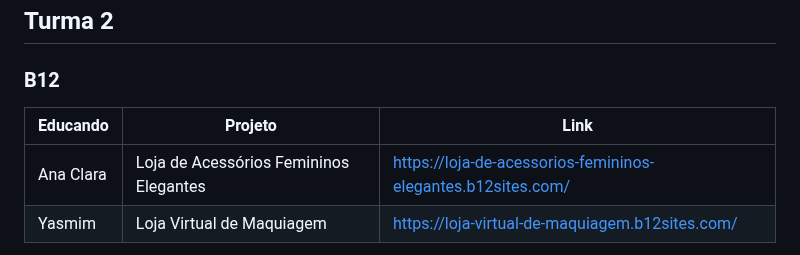
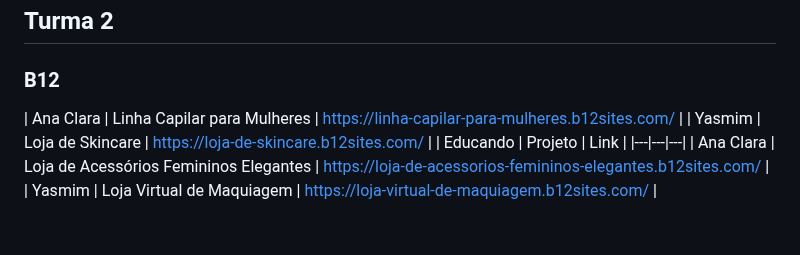
Before and after one commit to sayjinblackbelt/26_Design_Grafico, a Markdown page: docs/projetos-b12-educandos-2026-08-28.md, the part around the change. Drawn GitHub-style.

Commit message:
docs: adicionar projetos B12 da Turma 2

```diff
--- a/docs/projetos-b12-educandos-2026-08-28.md
+++ b/docs/projetos-b12-educandos-2026-08-28.md
@@ -57,6 +57,10 @@ Registrar páginas e protótipos produzidos individualmente pelos educandos com
 
 ### B12
 
+
+
+| Ana Clara | Linha Capilar para Mulheres | https://linha-capilar-para-mulheres.b12sites.com/ |
+| Yasmim | Loja de Skincare | https://loja-de-skincare.b12sites.com/ |
 | Educando | Projeto | Link |
 |---|---|---|
 | Ana Clara | Loja de Acessórios Femininos Elegantes | https://loja-de-acessorios-femininos-elegantes.b12sites.com/ |
```
